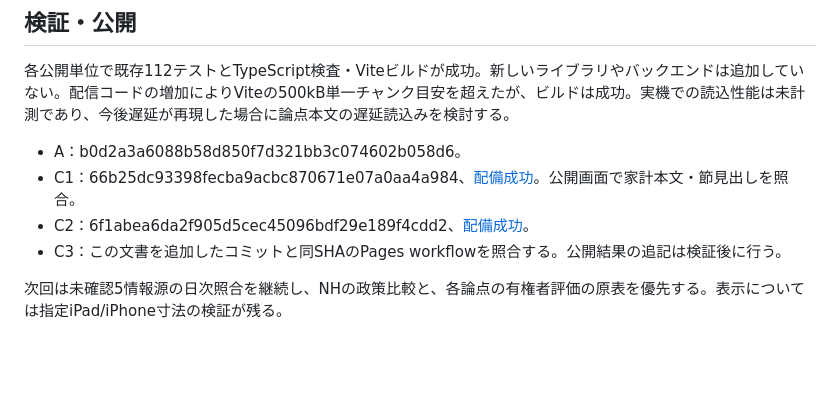
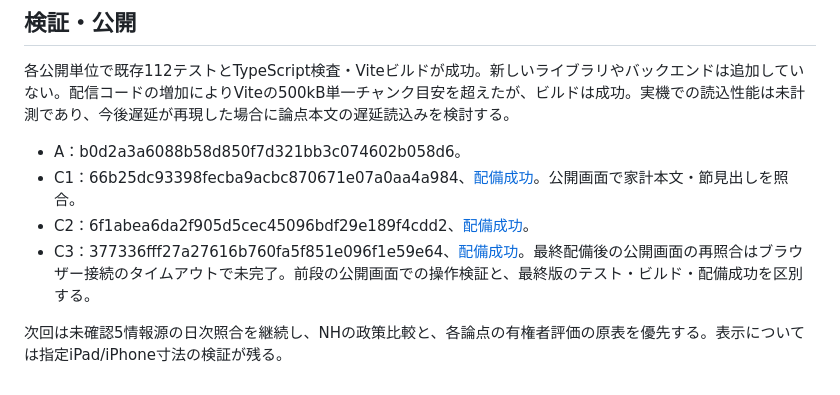
Before and after one commit to guchio2366-dev/us-midterms-2026, a Markdown page: docs/data-ui-analysis-implementation-20260914.md, the part around the change. GitHub-like rendering; blank space fills up the shorter version.

```diff
--- a/docs/data-ui-analysis-implementation-20260914.md
+++ b/docs/data-ui-analysis-implementation-20260914.md
@@ -36,6 +36,6 @@
 - A：b0d2a3a6088b58d850f7d321bb3c074602b058d6。
 - C1：66b25dc93398fecba9acbc870671e07a0aa4a984、[配備成功](https://github.com/guchio2366-dev/us-midterms-2026/actions/runs/34799295876)。公開画面で家計本文・節見出しを照合。
 - C2：6f1abea6da2f905d5cec45096bdf29e189f4cdd2、[配備成功](https://github.com/guchio2366-dev/us-midterms-2026/actions/runs/34799529369)。
-- C3：この文書を追加したコミットと同SHAのPages workflowを照合する。公開結果の追記は検証後に行う。
+- C3：377336fff27a27616b760fa5f851e096f1e59e64、[配備成功](https://github.com/guchio2366-dev/us-midterms-2026/actions/runs/34799993330)。最終配備後の公開画面の再照合はブラウザー接続のタイムアウトで未完了。前段の公開画面での操作検証と、最終版のテスト・ビルド・配備成功を区別する。
 
 次回は未確認5情報源の日次照合を継続し、NHの政策比較と、各論点の有権者評価の原表を優先する。表示については指定iPad/iPhone寸法の検証が残る。
```
Also changed, not shown: CURRENT_STATE.md (+3 -4 lines).
